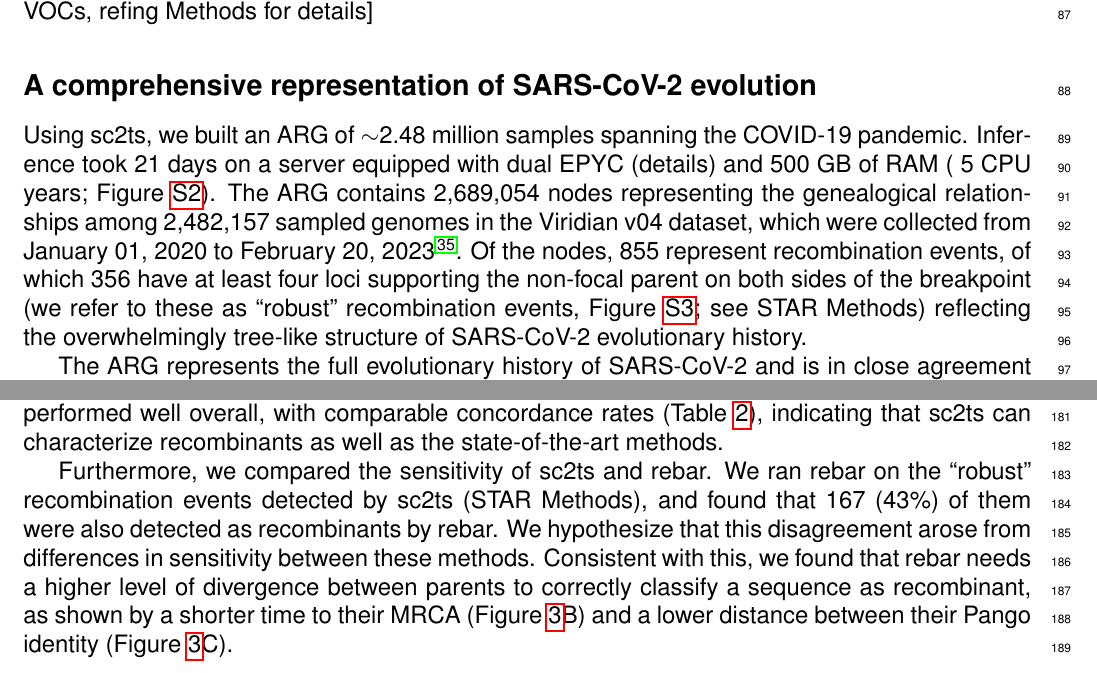
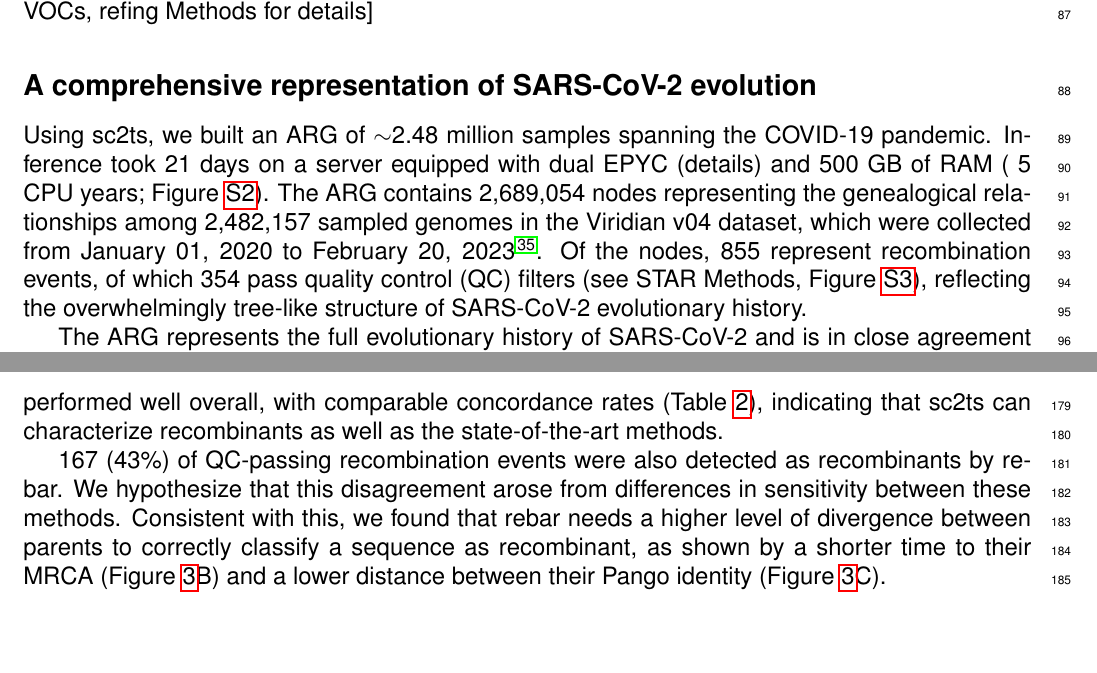
Before and after one commit to jeromekelleher/sc2ts-paper, a LaTeX document (latex/main.tex): two parts of pages 3 and 6 of 57, joined at a grey line, cut so that both start at the same text. Compiled offline with pdfLaTeX.

Commit message:
354 vs 356
Closes #700

```diff
--- a/latex/main.tex
+++ b/latex/main.tex
@@ -346,9 +346,8 @@ The ARG contains 2,689,054 nodes representing the genealogical relationships
 among 2,482,157 sampled genomes in the Viridian v04 dataset,
 which were collected from January 01, 2020 to February 20, 2023 \cite{Hunt2024}.
 Of the nodes, 855 represent recombination events,
-of which 356 have at least four loci supporting the non-focal parent on both sides of the breakpoint
-(we refer to these as ``robust'' recombination events,
-Figure~\ref{fig:recombinant_qc}; see STAR Methods)
+of which 354 pass quality control (QC) filters
+(see STAR Methods, Figure~\ref{fig:recombinant_qc}),
 reflecting the overwhelmingly tree-like structure of SARS-CoV-2 evolutionary history.
 
 The ARG represents the full evolutionary history of SARS-CoV-2 and
@@ -603,9 +602,8 @@ We found that the methods performed well overall,
 with comparable concordance rates (Table~\ref{tab:method_concordance}),
 indicating that sc2ts can characterize recombinants as well as the state-of-the-art methods.
 
-Furthermore, we compared the sensitivity of sc2ts and rebar.
-We ran rebar on the ``robust'' recombination events detected by sc2ts (STAR Methods),
-and found that 167 (43\%) of them were also detected as recombinants by rebar.
+% https://github.com/jeromekelleher/sc2ts-paper/issues/717
+167 (43\%) of QC-passing recombination events were also detected as recombinants by rebar.
 We hypothesize that this disagreement arose from
 differences in sensitivity between these methods.
 Consistent with this, we found that rebar needs a higher level of divergence between parents
@@ -741,4 +739,3 @@ between the deeply divergent Omicron BA.1 and BA.2 sublineages
 \includegraphics[width=\linewidth]{recombinant_intervals}
 \caption{
 Recombination intervals.
-(A) Distribution of the breakpoint intervals of the 356 robust recombination events along the genome
```
Also changed, not shown: latex/main.tex (12 more changed lines).
